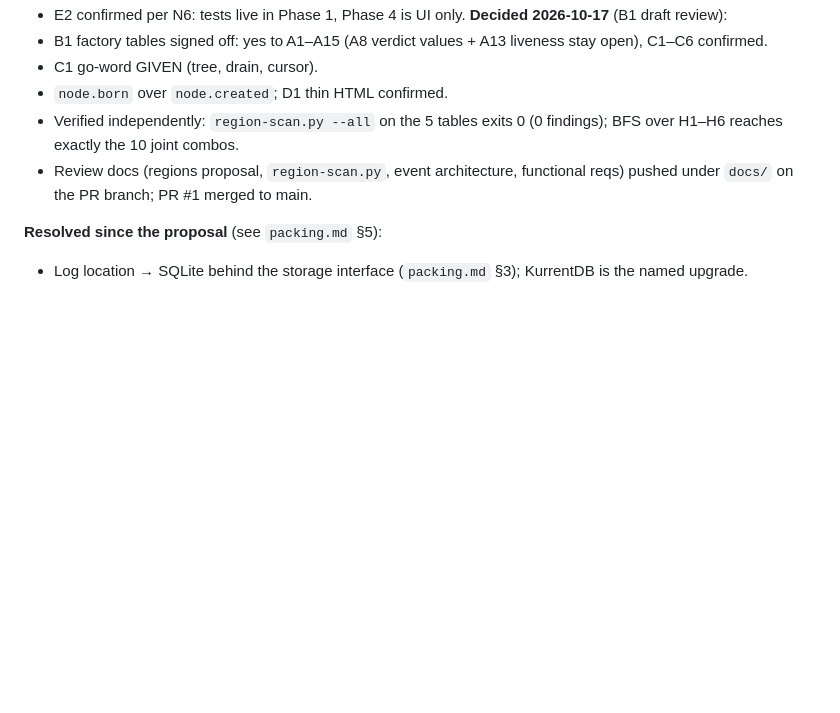
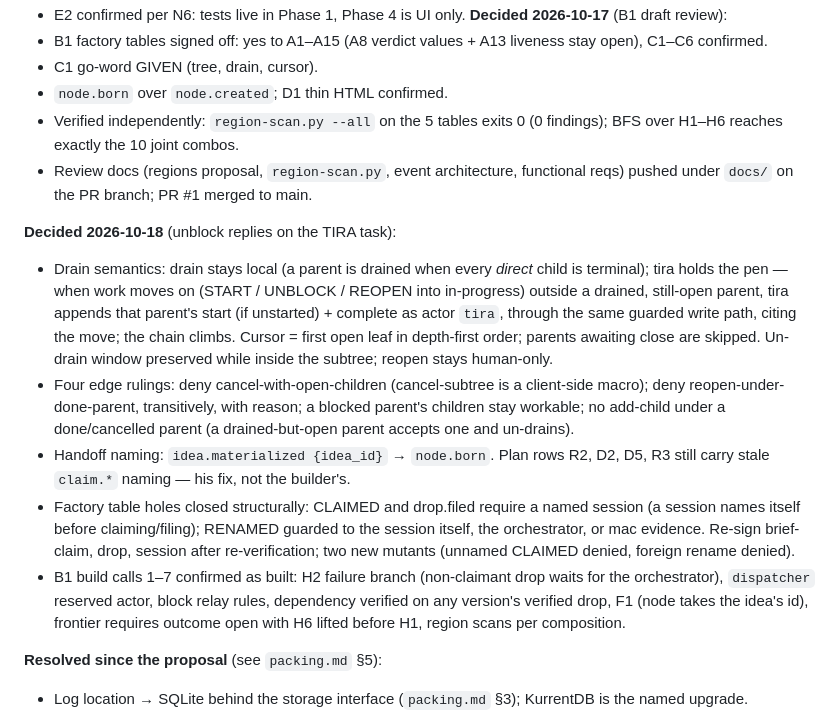
Before and after one commit to devpath56/tira, a Markdown page: build-plan.md, the part around the change. Rendered like a GitHub page; blank space fills up the shorter version.

Commit message:
docs: record 2026-10-18 rulings (drain semantics, table holes, B1 calls) in build-plan §7

```diff
--- a/build-plan.md
+++ b/build-plan.md
@@ -226,6 +226,13 @@ QE notes: (q04) a PASS on M1 licenses D2's lanes — so M1 checks completeness n
 - Verified independently: `region-scan.py --all` on the 5 tables exits 0 (0 findings); BFS over H1–H6 reaches exactly the 10 joint combos.
 - Review docs (regions proposal, `region-scan.py`, event architecture, functional reqs) pushed under `docs/` on the PR branch; PR #1 merged to main.
 
+**Decided 2026-10-18** (unblock replies on the TIRA task):
+- Drain semantics: drain stays local (a parent is drained when every *direct* child is terminal); tira holds the pen — when work moves on (START / UNBLOCK / REOPEN into in-progress) outside a drained, still-open parent, tira appends that parent's start (if unstarted) + complete as actor `tira`, through the same guarded write path, citing the move; the chain climbs. Cursor = first open leaf in depth-first order; parents awaiting close are skipped. Un-drain window preserved while inside the subtree; reopen stays human-only.
+- Four edge rulings: deny cancel-with-open-children (cancel-subtree is a client-side macro); deny reopen-under-done-parent, transitively, with reason; a blocked parent's children stay workable; no add-child under a done/cancelled parent (a drained-but-open parent accepts one and un-drains).
+- Handoff naming: `idea.materialized {idea_id}` → `node.born`. Plan rows R2, D2, D5, R3 still carry stale `claim.*` naming — his fix, not the builder's.
+- Factory table holes closed structurally: CLAIMED and drop.filed require a named session (a session names itself before claiming/filing); RENAMED guarded to the session itself, the orchestrator, or mac evidence. Re-sign brief-claim, drop, session after re-verification; two new mutants (unnamed CLAIMED denied, foreign rename denied).
+- B1 build calls 1–7 confirmed as built: H2 failure branch (non-claimant drop waits for the orchestrator), `dispatcher` reserved actor, block relay rules, dependency verified on any version's verified drop, F1 (node takes the idea's id), frontier requires outcome open with H6 lifted before H1, region scans per composition.
+
 **Resolved since the proposal** (see `packing.md` §5):
 - Log location → SQLite behind the storage interface (`packing.md` §3); KurrentDB is the named upgrade.
 - Approval UX → chat (Muse/Claude); idea pipeline stays in our store (single source of truth).
```
